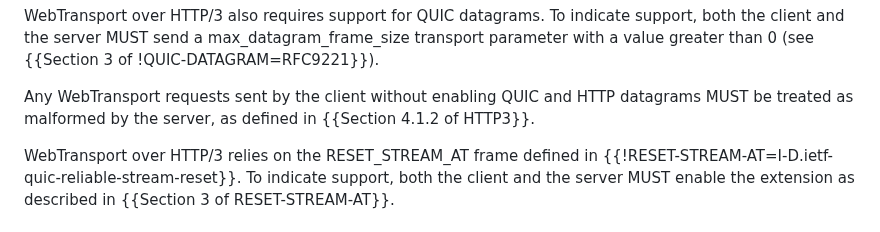
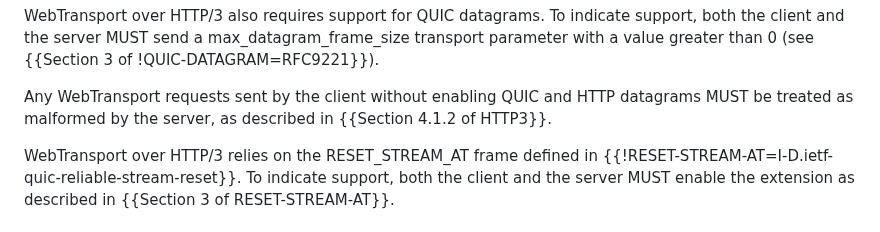
Before and after one commit to ietf-wg-webtrans/draft-ietf-webtrans-http3, a Markdown page: draft-ietf-webtrans-http3.md, the part around the change. Rendered like a GitHub page.

Commit message:
describe
Co-authored-by: Victor Vasiliev <vasilvv@gmail.com>

```diff
--- a/draft-ietf-webtrans-http3.md
+++ b/draft-ietf-webtrans-http3.md
@@ -215,7 +215,7 @@ of !QUIC-DATAGRAM=RFC9221}}).
 
 Any WebTransport requests sent by the client without enabling QUIC and HTTP
 datagrams MUST be treated as malformed by the server,
-as defined in {{Section 4.1.2 of HTTP3}}.
+as described in {{Section 4.1.2 of HTTP3}}.
 
 WebTransport over HTTP/3 relies on the RESET_STREAM_AT frame defined in
 {{!RESET-STREAM-AT=I-D.ietf-quic-reliable-stream-reset}}.  To indicate support,
```
